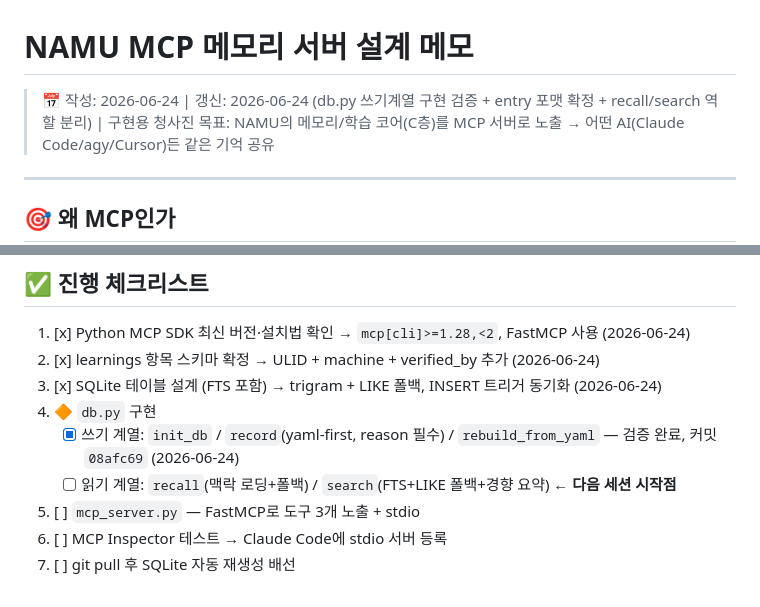
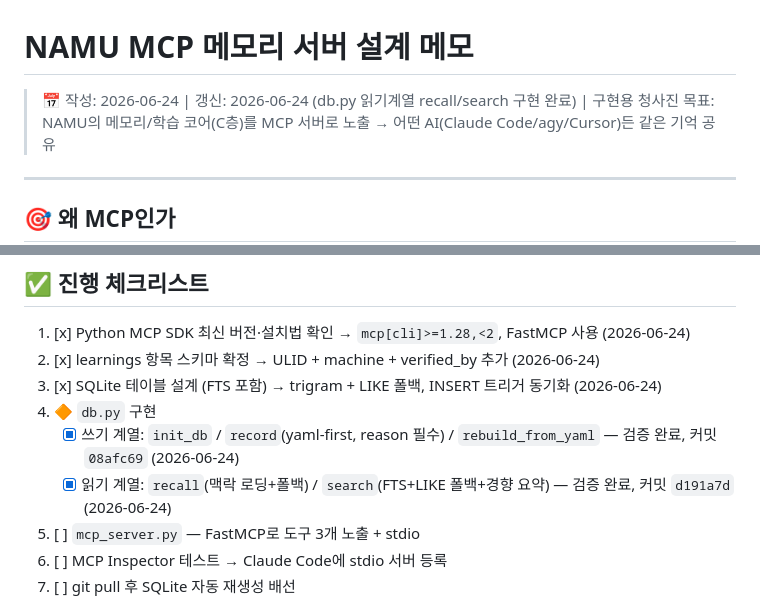
Before and after one commit to onmiso-hash/namu-agent, a Markdown page: docs/mcp_memory_design.md, 2 parts joined by grey strips. Drawn GitHub-style.

Commit message:
docs: update checklist after db.py read-side implementation
recall/search 완료 표시, 다음 세션 시작점을 mcp_server.py로 업데이트.

Co-Authored-By: Claude Sonnet 4.6 <noreply@anthropic.com>

```diff
--- a/docs/mcp_memory_design.md
+++ b/docs/mcp_memory_design.md
@@ -1,6 +1,6 @@
 # NAMU MCP 메모리 서버 설계 메모
 
-> 📅 작성: 2026-06-24 | 갱신: 2026-06-24 (db.py 쓰기계열 구현 검증 + entry 포맷 확정 + recall/search 역할 분리) | 구현용 청사진
+> 📅 작성: 2026-06-24 | 갱신: 2026-06-24 (db.py 읽기계열 recall/search 구현 완료) | 구현용 청사진
 > 목표: NAMU의 메모리/학습 코어(C층)를 MCP 서버로 노출 → 어떤 AI(Claude Code/agy/Cursor)든 같은 기억 공유
 
 ---
@@ -196,7 +196,7 @@ verified_by: human
 3. [x] SQLite 테이블 설계 (FTS 포함) → trigram + LIKE 폴백, INSERT 트리거 동기화 (2026-06-24)
 4. 🔶 `db.py` 구현
    - [x] 쓰기 계열: `init_db` / `record`(yaml-first, reason 필수) / `rebuild_from_yaml` — 검증 완료, 커밋 `08afc69` (2026-06-24)
-   - [ ] 읽기 계열: `recall`(맥락 로딩+폴백) / `search`(FTS+LIKE 폴백+경향 요약) ← **다음 세션 시작점**
+   - [x] 읽기 계열: `recall`(맥락 로딩+폴백) / `search`(FTS+LIKE 폴백+경향 요약) — 검증 완료, 커밋 `d191a7d` (2026-06-24)
 5. [ ] `mcp_server.py` — FastMCP로 도구 3개 노출 + stdio
 6. [ ] MCP Inspector 테스트 → Claude Code에 stdio 서버 등록
 7. [ ] git pull 후 SQLite 자동 재생성 배선
```
